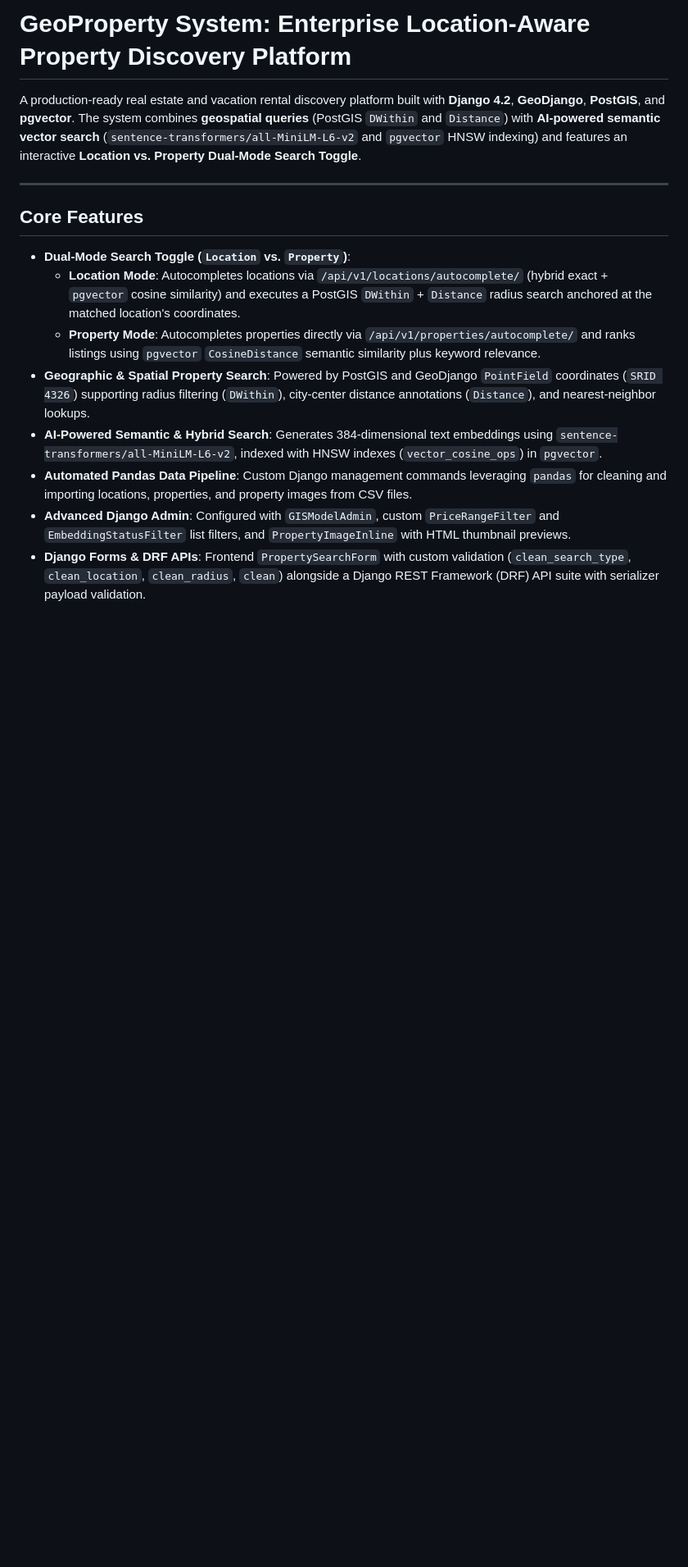
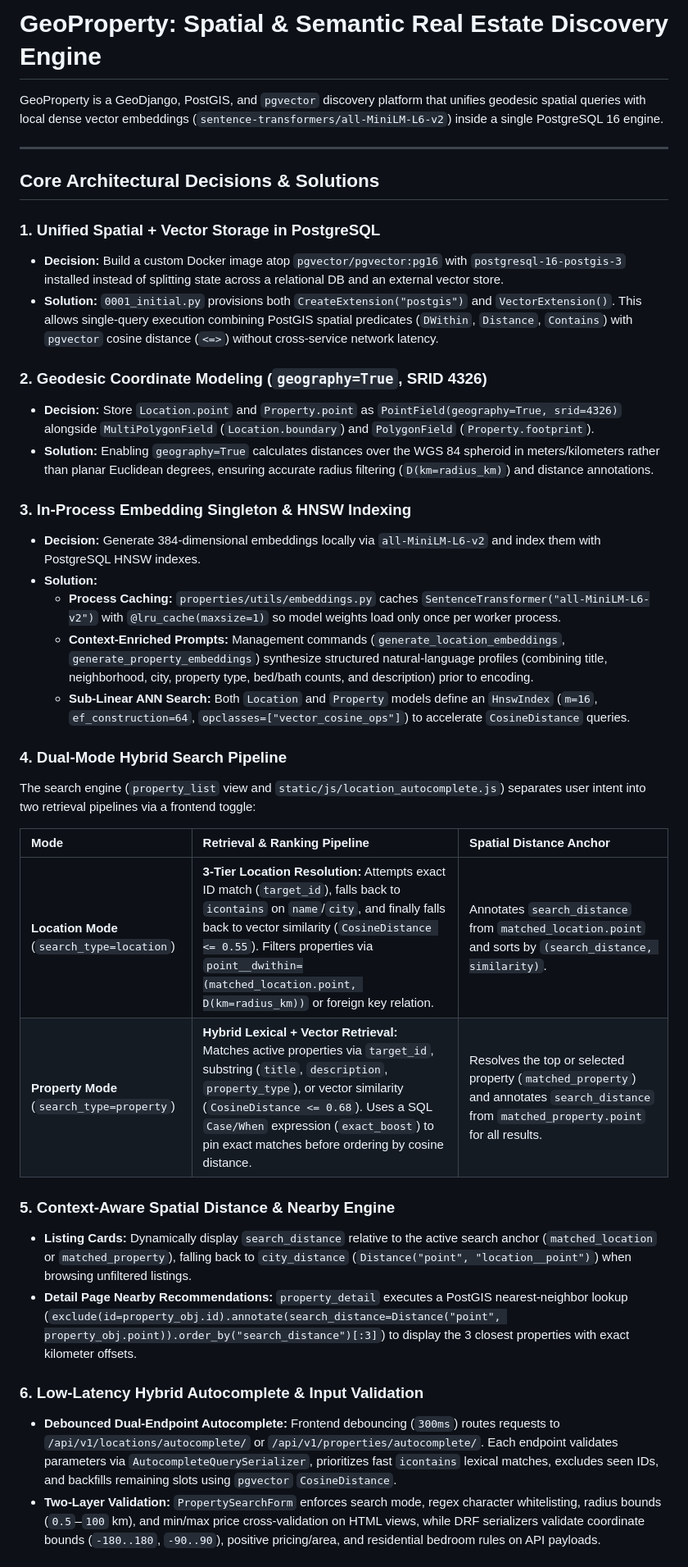
Before and after one commit to gazimaksudur2/GeoDjango-Property-System, a Markdown page: README.md, the part around one of its changes. Shown at 82% size. GitHub-like rendering; blank space fills up the shorter version.

```diff
--- a/README.md
+++ b/README.md
@@ -1,16 +1,39 @@
-# GeoProperty System: Enterprise Location-Aware Property Discovery Platform
+# GeoProperty: Spatial & Semantic Real Estate Discovery Engine
 
-A production-ready real estate and vacation rental discovery platform built with **Django 4.2**, **GeoDjango**, **PostGIS**, and **pgvector**. The system combines **geospatial queries** (PostGIS `DWithin` and `Distance`) with **AI-powered semantic vector search** (`sentence-transformers/all-MiniLM-L6-v2` and `pgvector` HNSW indexing) and features an interactive **Location vs. Property Dual-Mode Search Toggle**.
+GeoProperty is a GeoDjango, PostGIS, and `pgvector` discovery platform that unifies geodesic spatial queries with local dense vector embeddings (`sentence-transformers/all-MiniLM-L6-v2`) inside a single PostgreSQL 16 engine.
 
 ---
 
-## Core Features
+## Core Architectural Decisions & Solutions
 
-* **Dual-Mode Search Toggle (`Location` vs. `Property`)**:
-  * **Location Mode**: Autocompletes locations via `/api/v1/locations/autocomplete/` (hybrid exact + `pgvector` cosine similarity) and executes a PostGIS `DWithin` + `Distance` radius search anchored at the matched location's coordinates.
-  * **Property Mode**: Autocompletes properties directly via `/api/v1/properties/autocomplete/` and ranks listings using `pgvector` `CosineDistance` semantic similarity plus keyword relevance.
-* **Geographic & Spatial Property Search**: Powered by PostGIS and GeoDjango `PointField` coordinates (`SRID 4326`) supporting radius filtering (`DWithin`), city-center distance annotations (`Distance`), and nearest-neighbor lookups.
-* **AI-Powered Semantic & Hybrid Search**: Generates 384-dimensional text embeddings using `sentence-transformers/all-MiniLM-L6-v2`, indexed with HNSW indexes (`vector_cosine_ops`) in `pgvector`.
-* **Automated Pandas Data Pipeline**: Custom Django management commands leveraging `pandas` for cleaning and importing locations, properties, and property images from CSV files.
-* **Advanced Django Admin**: Configured with `GISModelAdmin`, custom `PriceRangeFilter` and `EmbeddingStatusFilter` list filters, and `PropertyImageInline` with HTML thumbnail previews.
-* **Django Forms & DRF APIs**: Frontend `PropertySearchForm` with custom validation (`clean_search_type`, `clean_location`, `clean_radius`, `clean`) alongside a Django REST Framework (DRF) API suite with serializer payload validation.
+### 1. Unified Spatial + Vector Storage in PostgreSQL
+* **Decision:** Build a custom Docker image atop `pgvector/pgvector:pg16` with `postgresql-16-postgis-3` installed instead of splitting state across a relational DB and an external vector store.
+* **Solution:** `0001_initial.py` provisions both `CreateExtension("postgis")` and `VectorExtension()`. This allows single-query execution combining PostGIS spatial predicates (`DWithin`, `Distance`, `Contains`) with `pgvector` cosine distance (`<=>`) without cross-service network latency.
+
+### 2. Geodesic Coordinate Modeling (`geography=True`, SRID 4326)
+* **Decision:** Store `Location.point` and `Property.point` as `PointField(geography=True, srid=4326)` alongside `MultiPolygonField` (`Location.boundary`) and `PolygonField` (`Property.footprint`).
+* **Solution:** Enabling `geography=True` calculates distances over the WGS 84 spheroid in meters/kilometers rather than planar Euclidean degrees, ensuring accurate radius filtering (`D(km=radius_km)`) and distance annotations.
+
+### 3. In-Process Embedding Singleton & HNSW Indexing
+* **Decision:** Generate 384-dimensional embeddings locally via `all-MiniLM-L6-v2` and index them with PostgreSQL HNSW indexes.
+* **Solution:**
+  * **Process Caching:** `properties/utils/embeddings.py` caches `SentenceTransformer("all-MiniLM-L6-v2")` with `@lru_cache(maxsize=1)` so model weights load only once per worker process.
+  * **Context-Enriched Prompts:** Management commands (`generate_location_embeddings`, `generate_property_embeddings`) synthesize structured natural-language profiles (combining title, neighborhood, city, property type, bed/bath counts, and description) prior to encoding.
+  * **Sub-Linear ANN Search:** Both `Location` and `Property` models define an `HnswIndex` (`m=16`, `ef_construction=64`, `opclasses=["vector_cosine_ops"]`) to accelerate `CosineDistance` queries.
+
+### 4. Dual-Mode Hybrid Search Pipeline
+The search engine (`property_list` view and `static/js/location_autocomplete.js`) separates user intent into two retrieval pipelines via a frontend toggle:
+
+| Mode | Retrieval & Ranking Pipeline | Spatial Distance Anchor |
+| :--- | :--- | :--- |
+| **Location Mode** (`search_type=location`) | **3-Tier Location Resolution:** Attempts exact ID match (`target_id`), falls back to `icontains` on `name`/`city`, and finally falls back to vector similarity (`CosineDistance <= 0.55`). Filters properties via `point__dwithin=(matched_location.point, D(km=radius_km))` or foreign key relation. | Annotates `search_distance` from `matched_location.point` and sorts by `(search_distance, similarity)`. |
+| **Property Mode** (`search_type=property`) | **Hybrid Lexical + Vector Retrieval:** Matches active properties via `target_id`, substring (`title`, `description`, `property_type`), or vector similarity (`CosineDistance <= 0.68`). Uses a SQL `Case/When` expression (`exact_boost`) to pin exact matches before ordering by cosine distance. | Resolves the top or selected property (`matched_property`) and annotates `search_distance` from `matched_property.point` for all results. |
+
+### 5. Context-Aware Spatial Distance & Nearby Engine
+* **Listing Cards:** Dynamically display `search_distance` relative to the active search anchor (`matched_location` or `matched_property`), falling back to `city_distance` (`Distance("point", "location__point")`) when browsing unfiltered listings.
+* **Detail Page Nearby Recommendations:** `property_detail` executes a PostGIS nearest-neighbor lookup (`exclude(id=property_obj.id).annotate(search_distance=Distance("point", property_obj.point)).order_by("search_distance")[:3]`) to display the 3 closest properties with exact kilometer offsets.
+
+### 6. Low-Latency Hybrid Autocomplete & Input Validation
+* **Debounced Dual-Endpoint Autocomplete:** Frontend debouncing (`300ms`) routes requests to `/api/v1/locations/autocomplete/` or `/api/v1/properties/autocomplete/`. Each endpoint validates parameters via `AutocompleteQuerySerializer`, prioritizes fast `icontains` lexical matches, excludes seen IDs, and backfills remaining slots using `pgvector` `CosineDistance`.
+* **Two-Layer Validation:** `PropertySearchForm` enforces search mode, regex character whitelisting, radius bounds (`0.5`–`100` km), and min/max price cross-validation on HTML views, while DRF serializers validate coordinate bounds (`-180..180`, `-90..90`), positive pricing/area, and residential bedroom rules on API payloads.
+
```
Also changed, not shown: other parts of README.md (+36 -228 lines).
